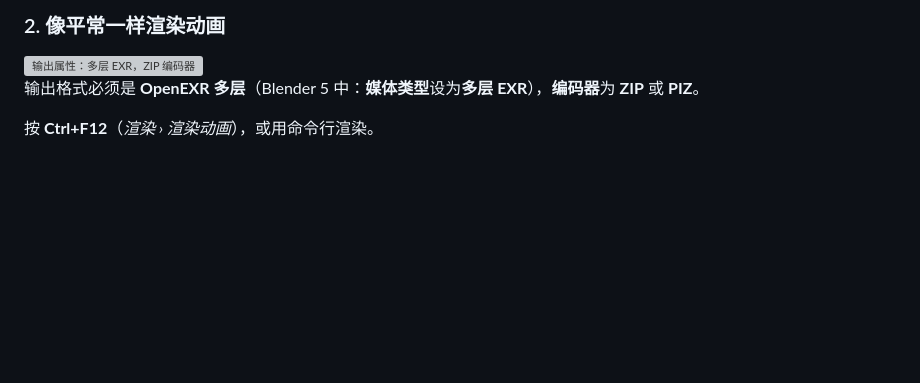
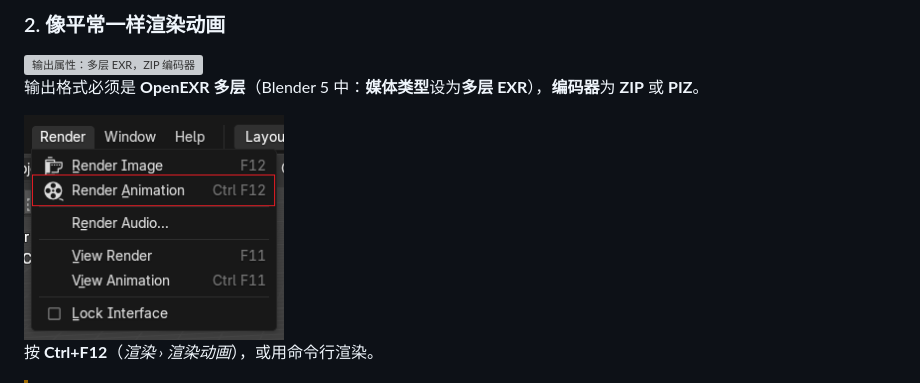
Before and after one commit to adamykchan/cryptoRay_blender, a Markdown page: README.zh-CN.md, the part around the change. Rendered like a GitHub page; pictures changed too: docs/images/menu_render_animation.png (added); blank space fills up the shorter version; grey boxes are pictures that could not be loaded.

```diff
--- a/README.zh-CN.md
+++ b/README.zh-CN.md
@@ -47,6 +47,8 @@
 <img src="docs/images/ui_output_exr.zh-CN.png" width="400" alt="输出属性：多层 EXR，ZIP 编码器">
 
 输出格式必须是 **OpenEXR 多层**（Blender 5 中：**媒体类型**设为**多层 EXR**），**编码器**为 **ZIP** 或 **PIZ**。
+
+<img src="docs/images/menu_render_animation.png" width="260" alt="渲染菜单：渲染动画 (Ctrl+F12)">
 
 按 **Ctrl+F12**（*渲染 › 渲染动画*），或用命令行渲染。
 
```
Also changed, not shown: README.md (+2 -0 lines), README.zh-TW.md (+2 -0 lines).
